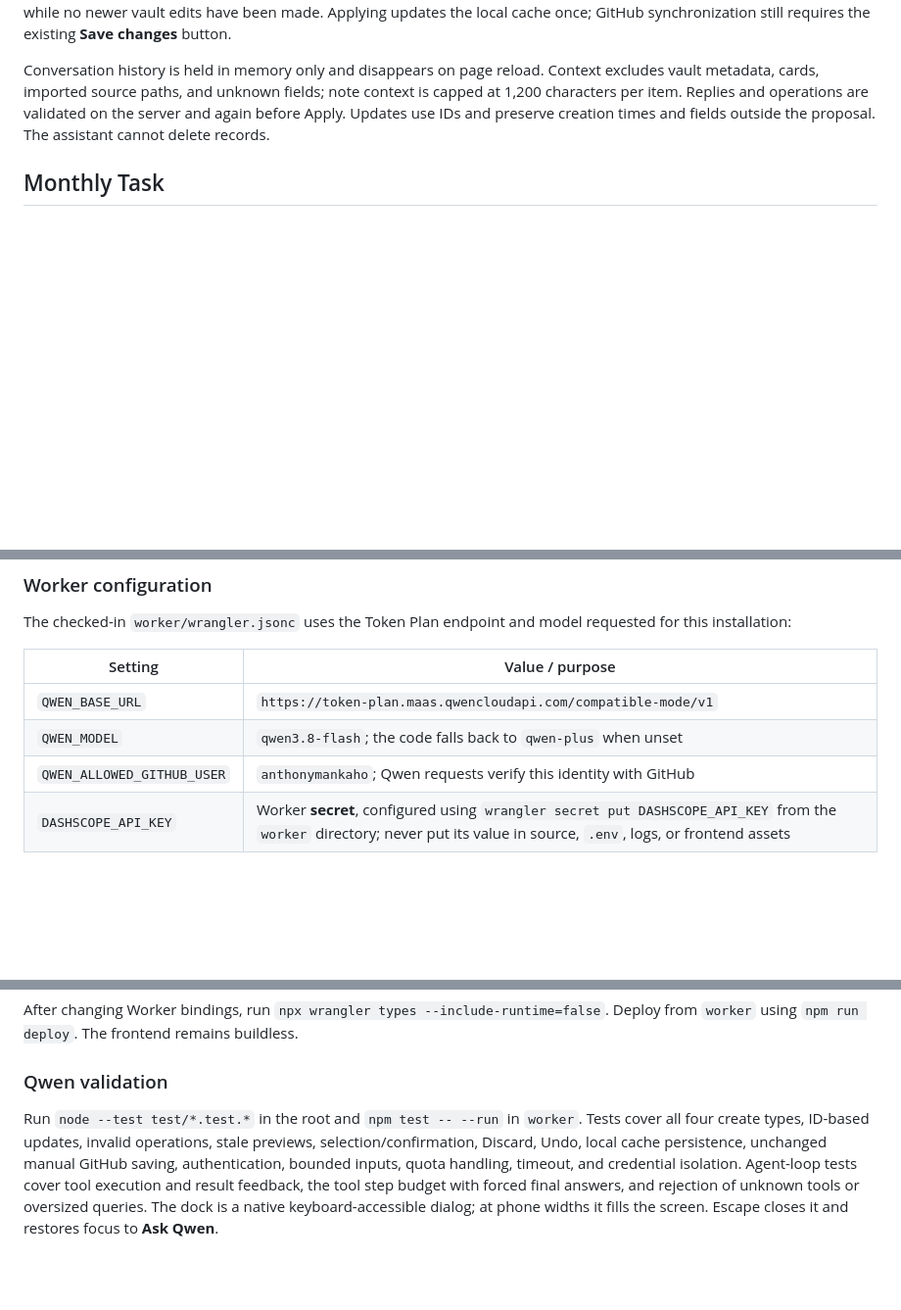
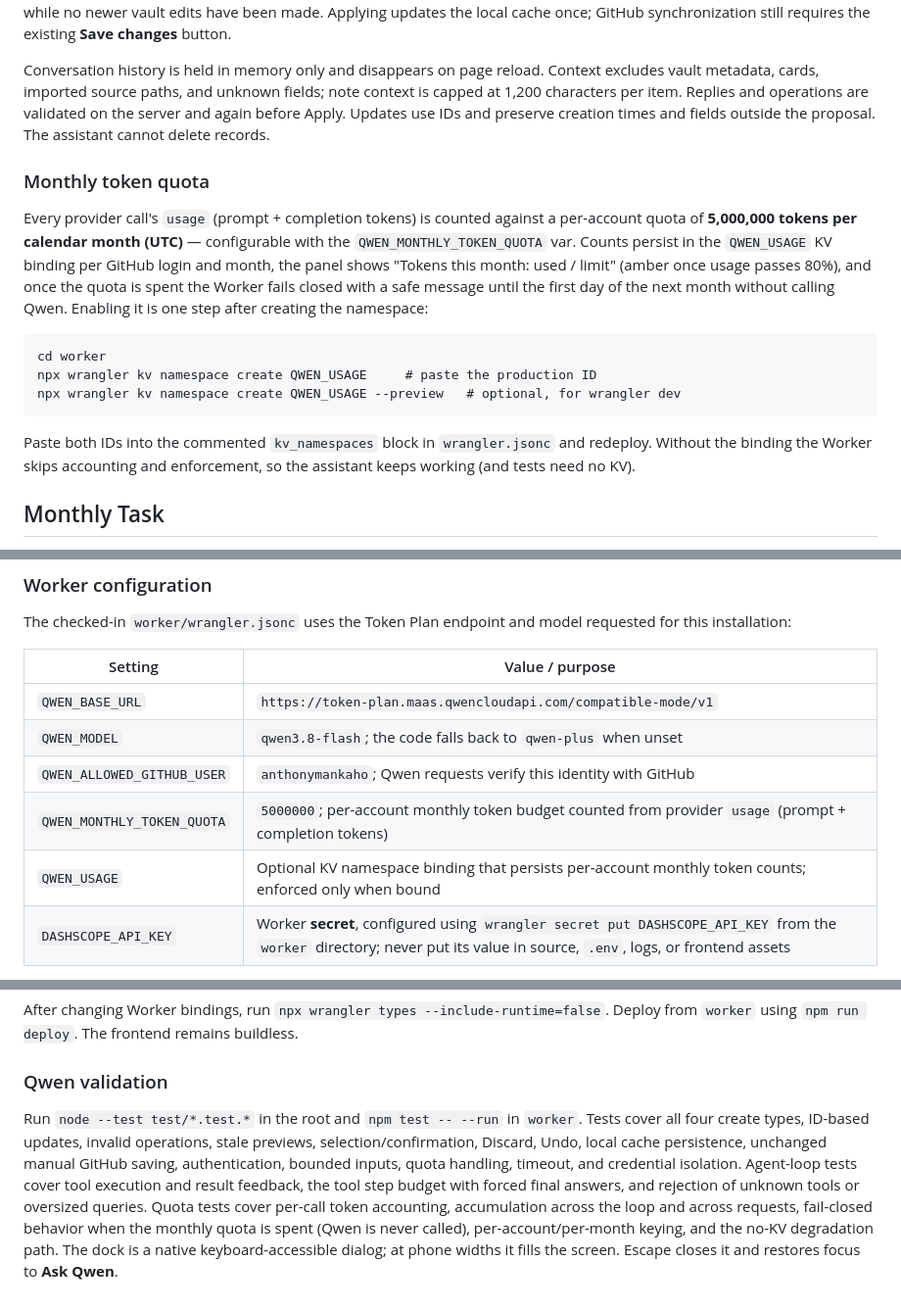
Before and after one commit to anthonymankaho/myvault-os, a Markdown page: README.md, 3 parts joined by grey strips. Shown at 98% size. Drawn GitHub-style; blank space fills up the shorter version.

Commit message:
Document the 5M monthly token quota and KV setup

````diff
--- a/README.md
+++ b/README.md
@@ -68,6 +68,18 @@ Use **Ask Qwen** in the utility bar after signing in with GitHub. The assistant
 
 Conversation history is held in memory only and disappears on page reload. Context excludes vault metadata, cards, imported source paths, and unknown fields; note context is capped at 1,200 characters per item. Replies and operations are validated on the server and again before Apply. Updates use IDs and preserve creation times and fields outside the proposal. The assistant cannot delete records.
 
+### Monthly token quota
+
+Every provider call's `usage` (prompt + completion tokens) is counted against a per-account quota of **5,000,000 tokens per calendar month (UTC)** — configurable with the `QWEN_MONTHLY_TOKEN_QUOTA` var. Counts persist in the `QWEN_USAGE` KV binding per GitHub login and month, the panel shows "Tokens this month: used / limit" (amber once usage passes 80%), and once the quota is spent the Worker fails closed with a safe message until the first day of the next month without calling Qwen. Enabling it is one step after creating the namespace:
+
+```
+cd worker
+npx wrangler kv namespace create QWEN_USAGE     # paste the production ID
+npx wrangler kv namespace create QWEN_USAGE --preview   # optional, for wrangler dev
+```
+
+Paste both IDs into the commented `kv_namespaces` block in `wrangler.jsonc` and redeploy. Without the binding the Worker skips accounting and enforcement, so the assistant keeps working (and tests need no KV).
+
 ## Monthly Task
 
 The **Monthly Task / 工作任務** view keeps recurring work in a separate task collection. It supports Today, Overdue, Upcoming, Monthly, and Completed views; company/status/keyword filters; date-only Hong Kong scheduling; an in-app daily reminder; completion and reopen actions; CSV export; JSON backup/restore; and a rollover preview for incomplete work. Use **Import Excel** to preview and confirm the `NOV2026` sheet from the monthly workbook. Rows 2–47 are mapped as tasks, while planning notes outside the task range are excluded. Exact duplicate imports are skipped, ambiguous status text is retained in Doc/Result, and imported source metadata stays local to the vault.
@@ -83,6 +95,8 @@ The checked-in `worker/wrangler.jsonc` uses the Token Plan endpoint and model re
 | `QWEN_BASE_URL` | `https://token-plan.maas.qwencloudapi.com/compatible-mode/v1` |
 | `QWEN_MODEL` | `qwen3.8-flash`; the code falls back to `qwen-plus` when unset |
 | `QWEN_ALLOWED_GITHUB_USER` | `anthonymankaho`; Qwen requests verify this identity with GitHub |
+| `QWEN_MONTHLY_TOKEN_QUOTA` | `5000000`; per-account monthly token budget counted from provider `usage` (prompt + completion tokens) |
+| `QWEN_USAGE` | Optional KV namespace binding that persists per-account monthly token counts; enforced only when bound |
 | `DASHSCOPE_API_KEY` | Worker **secret**, configured using `wrangler secret put DASHSCOPE_API_KEY` from the `worker` directory; never put its value in source, `.env`, logs, or frontend assets |
 
 The original Singapore workspace endpoint format, `https://{WorkspaceId}.ap-southeast-1.maas.aliyuncs.com/compatible-mode/v1`, is also supported. Only the configured approved hosts are accepted. Credentials and endpoints must belong to the same provider plan. The existing `GITHUB_CLIENT_SECRET` remains required for GitHub sign-in; GitHub tokens are used only for GitHub and are never sent to Qwen. Provider requests use manual redirect handling to avoid forwarding credentials. Qwen3 models use direct-answer mode, and the Worker includes exact collection counts alongside the compact records.
@@ -93,4 +107,4 @@ After changing Worker bindings, run `npx wrangler types --include-runtime=false`
 
 ### Qwen validation
 
-Run `node --test test/*.test.*` in the root and `npm test -- --run` in `worker`. Tests cover all four create types, ID-based updates, invalid operations, stale previews, selection/confirmation, Discard, Undo, local cache persistence, unchanged manual GitHub saving, authentication, bounded inputs, quota handling, timeout, and credential isolation. Agent-loop tests cover tool execution and result feedback, the tool step budget with forced final answers, and rejection of unknown tools or oversized queries. The dock is a native keyboard-accessible dialog; at phone widths it fills the screen. Escape closes it and restores focus to **Ask Qwen**.
+Run `node --test test/*.test.*` in the root and `npm test -- --run` in `worker`. Tests cover all four create types, ID-based updates, invalid operations, stale previews, selection/confirmation, Discard, Undo, local cache persistence, unchanged manual GitHub saving, authentication, bounded inputs, quota handling, timeout, and credential isolation. Agent-loop tests cover tool execution and result feedback, the tool step budget with forced final answers, and rejection of unknown tools or oversized queries. Quota tests cover per-call token accounting, accumulation across the loop and across requests, fail-closed behavior when the monthly quota is spent (Qwen is never called), per-account/per-month keying, and the no-KV degradation path. The dock is a native keyboard-accessible dialog; at phone widths it fills the screen. Escape closes it and restores focus to **Ask Qwen**.
````
